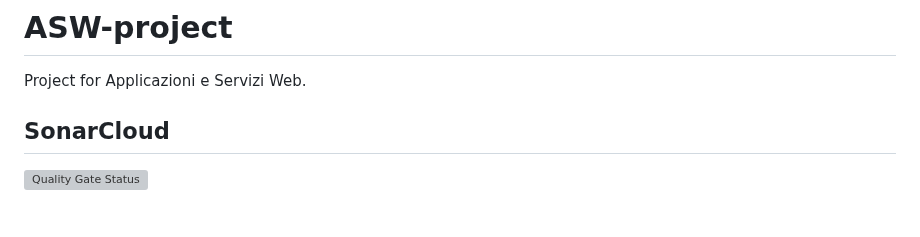
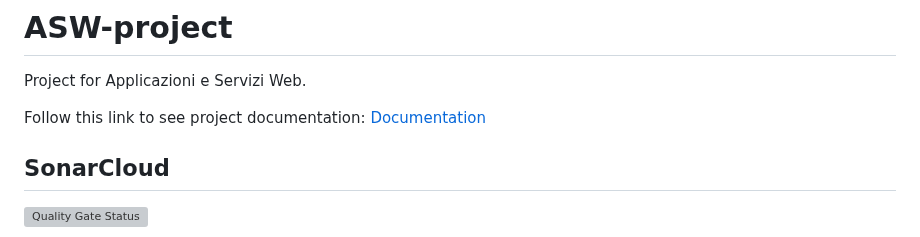
Before and after one commit to AndreaB2000/ASW-project, a Markdown page: README.md, the part around the change. Rendered like a GitHub page; blank space fills up the shorter version; grey boxes are pictures that could not be loaded.

Commit message:
docs: add link to docs in readme

```diff
--- a/README.md
+++ b/README.md
@@ -1,6 +1,8 @@
 # ASW-project
 
 Project for Applicazioni e Servizi Web.
+
+Follow this link to see project documentation: [Documentation](./docs/report.md)
 
 ## SonarCloud
 
```
